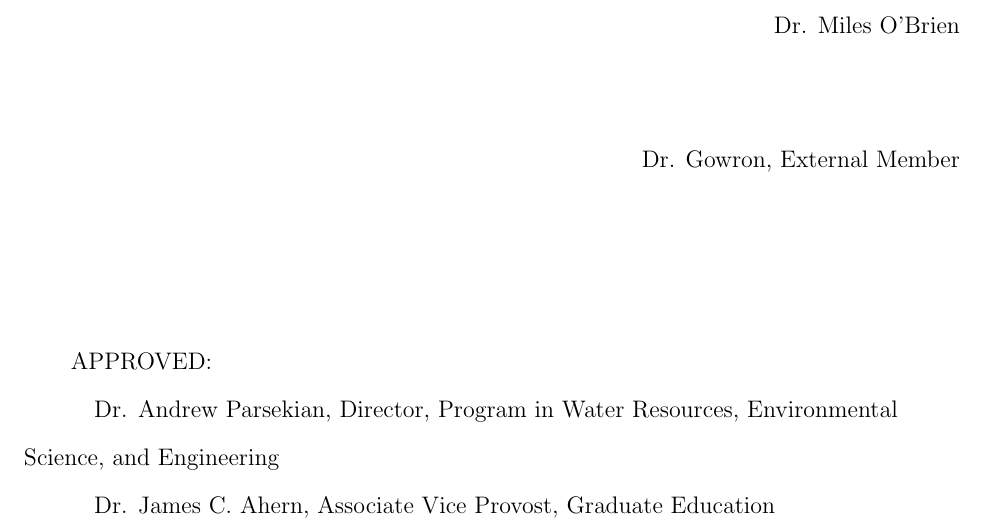
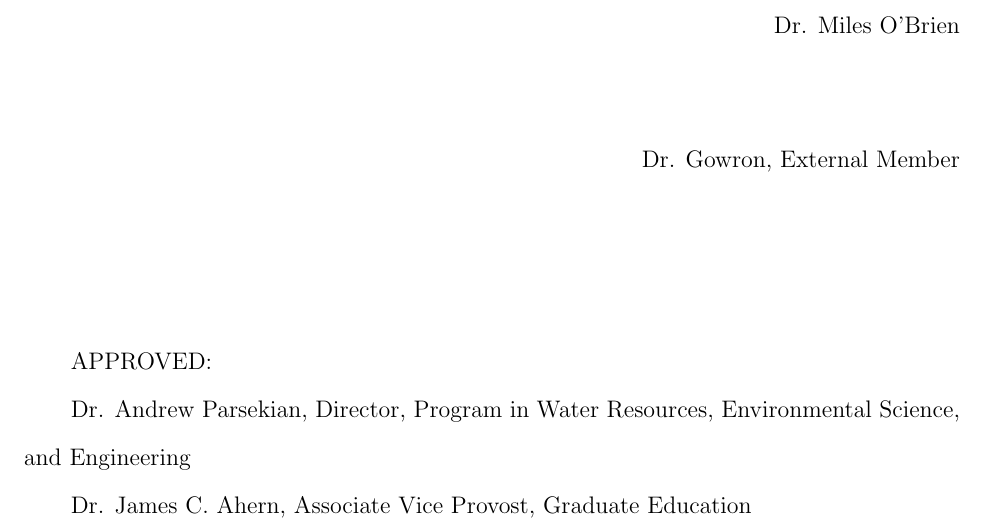
Before and after one commit to alextsfox/uwyo-thesis-template, a LaTeX thesis (main.tex, which reads front/committee.tex): part of page 1 of 26, cut so that both start at the same text. Compiled offline with pdfLaTeX.

Commit message:
removed indentation on committee page

```diff
--- a/front/committee.tex
+++ b/front/committee.tex
@@ -68,6 +68,6 @@ To the University of Wyoming:\\
 \vspace*{\fill}
 APPROVED:
 
-\quad \ProgramDirector, Director, \Program
+\ProgramDirector, Director, \Program
 
-\quad \Dean
+\Dean
```
